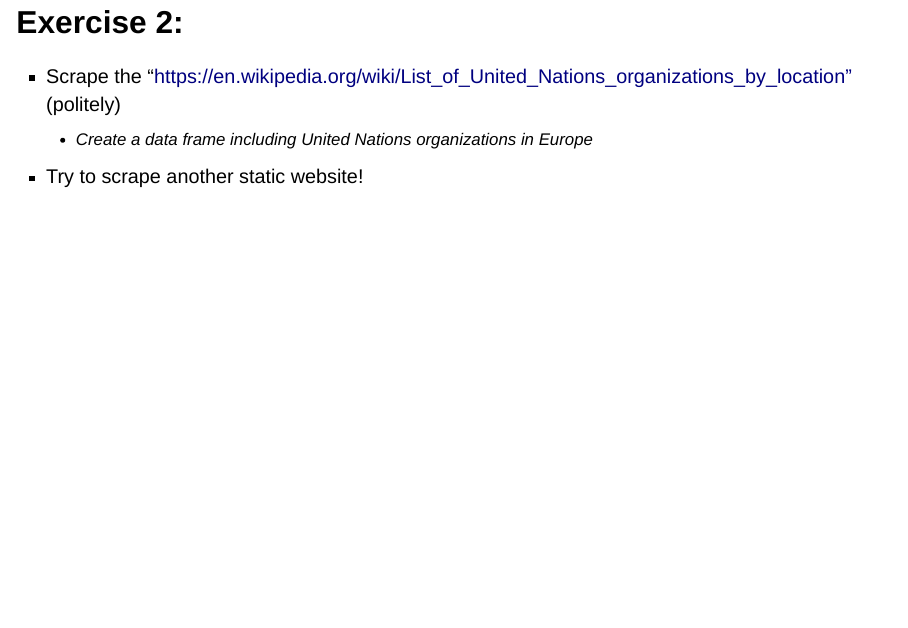
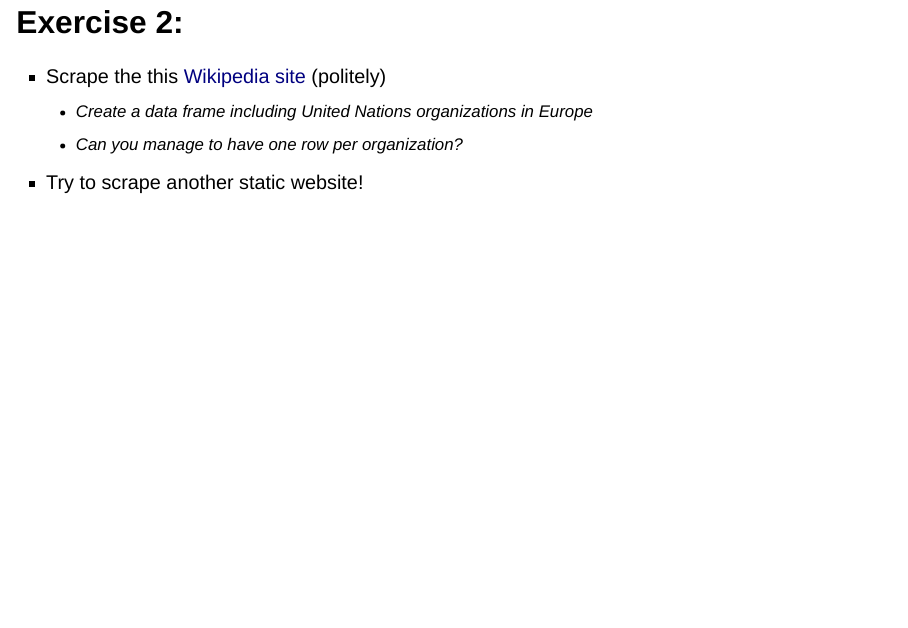
Before and after one commit to david-schweizer/automateddatacollection_spring2024, a Quarto document (slides/week-10/10-InteractivityI.qmd): page 58 of 58. Rendered offline with R 4.5, knitr and Pandoc in place of Quarto, with nearby package versions; drawn as Slidy slides in place of the format the file asks for; some code elsewhere in the file could not run offline.

Commit message:
update excercise

```diff
--- a/slides/week-10/10-InteractivityI.qmd
+++ b/slides/week-10/10-InteractivityI.qmd
@@ -593,6 +593,7 @@ If you do this, try to keep the number of interactions with websites at a minimu
 
 ## Exercise 2:
 
--   Scrape the "[https://en.wikipedia.org/wiki/List_of_United_Nations_organizations_by_location"](https://en.wikipedia.org/wiki/List_of_United_Nations_organizations_by_location") (politely)
+-   Scrape the this [Wikipedia site](https://en.wikipedia.org/wiki/List_of_United_Nations_organizations_by_location) (politely)
     -   Create a data frame including United Nations organizations in Europe
+    -   Can you manage to have one row per organization?
 -   Try to scrape another static website!
```
Also changed, not shown: docs/search.json, 1 other file.
